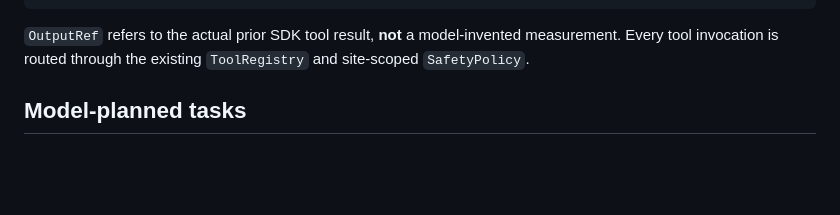
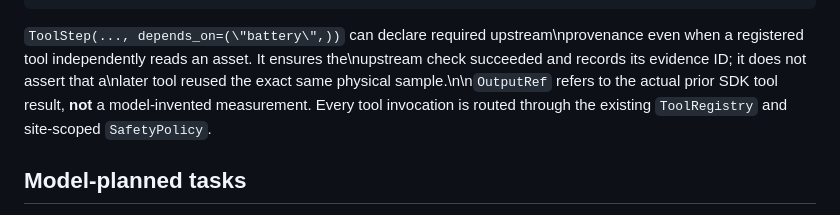
Before and after one commit to energychainai/energychain, a Markdown page: docs/intelligence-runtime.md, the part around the change. Rendered like a GitHub page; blank space fills up the shorter version.

Commit message:
docs(intelligence): clarify explicit step evidence dependencies and limits

````diff
--- a/docs/intelligence-runtime.md
+++ b/docs/intelligence-runtime.md
@@ -34,7 +34,7 @@ report = sdk.intelligence().run(
 print(format_console(report))
 ```
 
-`OutputRef` refers to the actual prior SDK tool result, **not** a model-invented measurement. Every tool invocation is routed through the existing `ToolRegistry` and site-scoped `SafetyPolicy`.
+`ToolStep(..., depends_on=(\"battery\",))` can declare required upstream\nprovenance even when a registered tool independently reads an asset. It ensures the\nupstream check succeeded and records its evidence ID; it does not assert that a\nlater tool reused the exact same physical sample.\n\n`OutputRef` refers to the actual prior SDK tool result, **not** a model-invented measurement. Every tool invocation is routed through the existing `ToolRegistry` and site-scoped `SafetyPolicy`.
 
 ## Model-planned tasks
 
````
